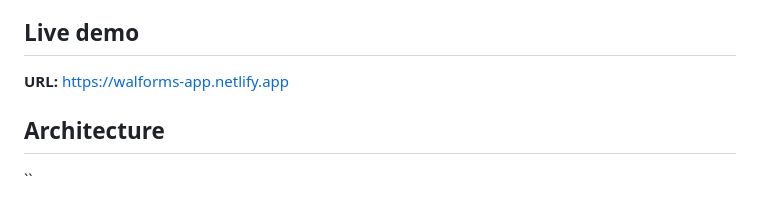
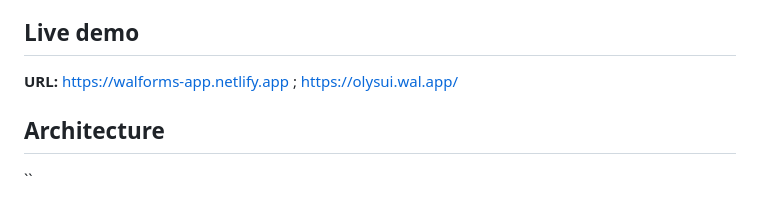
Before and after one commit to Olympusxvn/walforms, a Markdown page: README.md, the part around the change. GitHub-like rendering.

```diff
--- a/README.md
+++ b/README.md
@@ -8,7 +8,7 @@ WalForms is a Walrus-native feedback and form platform where form definitions an
 
 ## Live demo
 
-**URL:** https://walforms-app.netlify.app
+**URL:** https://walforms-app.netlify.app ; https://olysui.wal.app/
 
 ## Architecture
 ``
```
